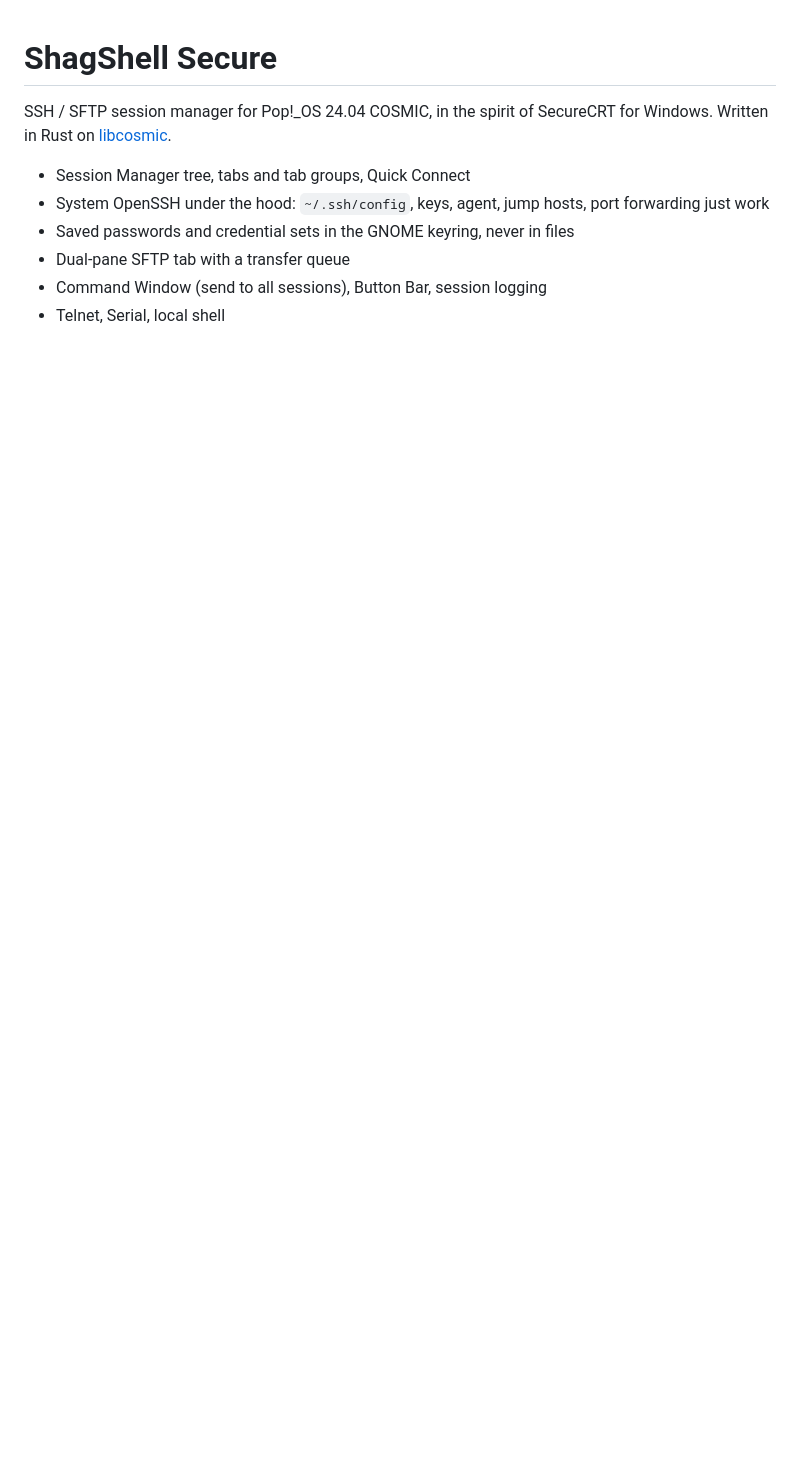
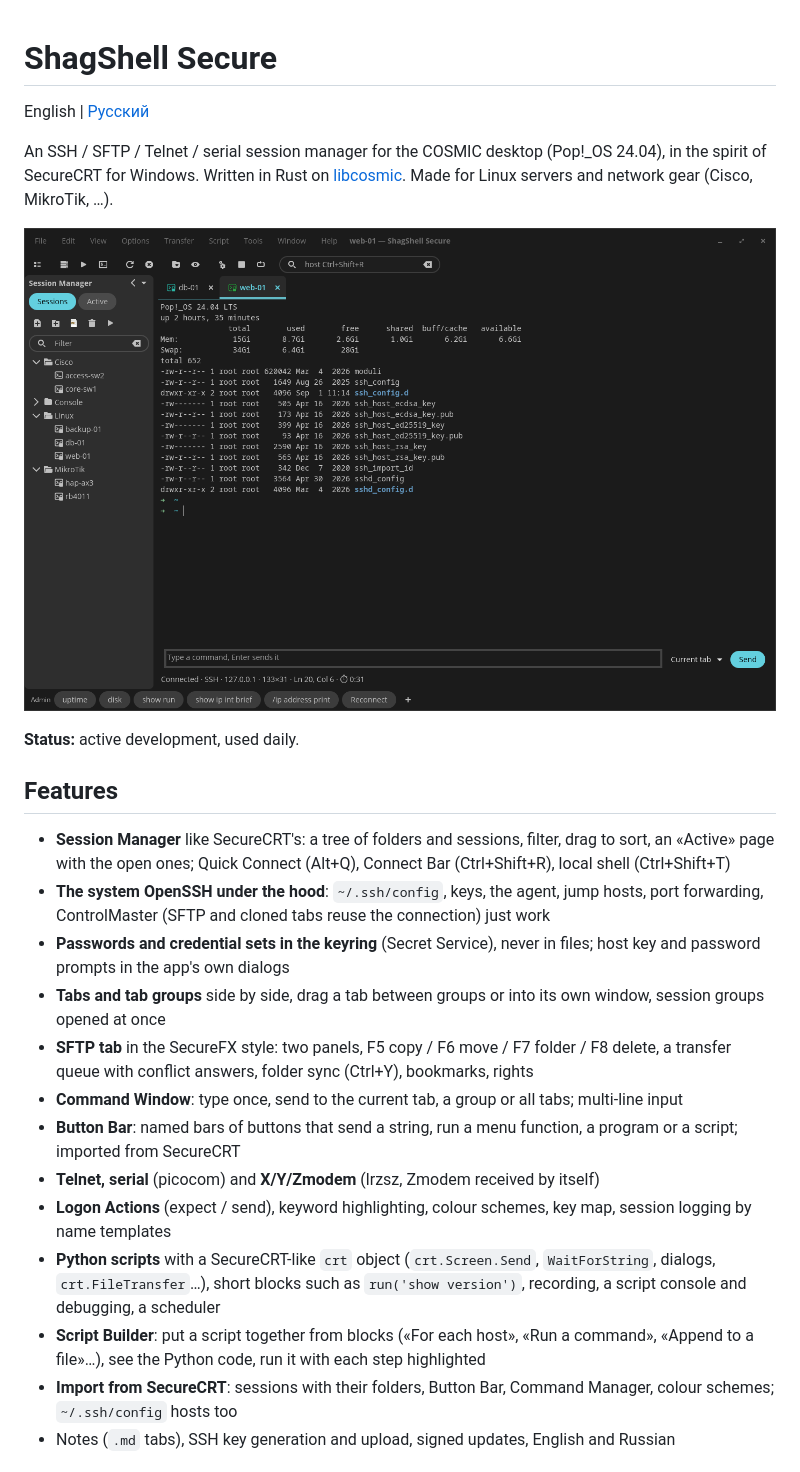
Before and after one commit to shagovAlexei/cosmic-ext-shagshell-secure, a Markdown page: README.md, the part around one of its changes. Drawn GitHub-style; pictures changed too: res/screenshots/main.png (added); blank space fills up the shorter version.

Commit message:
docs: README in English and Russian with screenshots, flatpak install
Co-Authored-By: Claude Opus 5.5 <noreply@anthropic.com>

```diff
--- a/README.md
+++ b/README.md
@@ -1,10 +1,26 @@
 # ShagShell Secure
 
-SSH / SFTP session manager for Pop!_OS 24.04 COSMIC, in the spirit of SecureCRT for Windows. Written in Rust on [libcosmic](https://github.com/pop-os/libcosmic).
+English | [Русский](README_ru.md)
 
-- Session Manager tree, tabs and tab groups, Quick Connect
-- System OpenSSH under the hood: `~/.ssh/config`, keys, agent, jump hosts, port forwarding just work
-- Saved passwords and credential sets in the GNOME keyring, never in files
-- Dual-pane SFTP tab with a transfer queue
-- Command Window (send to all sessions), Button Bar, session logging
-- Telnet, Serial, local shell
+An SSH / SFTP / Telnet / serial session manager for the COSMIC desktop (Pop!_OS 24.04), in the spirit of SecureCRT for Windows. Written in Rust on [libcosmic](https://github.com/pop-os/libcosmic). Made for Linux servers and network gear (Cisco, MikroTik, …).
+
+![ShagShell Secure: Session Manager, tabs, Command Window and Button Bar](res/screenshots/main.png)
+
+**Status:** active development, used daily.
+
+## Features
+
+- **Session Manager** like SecureCRT's: a tree of folders and sessions, filter, drag to sort, an «Active» page with the open ones; Quick Connect (Alt+Q), Connect Bar (Ctrl+Shift+R), local shell (Ctrl+Shift+T)
+- **The system OpenSSH under the hood**: `~/.ssh/config`, keys, the agent, jump hosts, port forwarding, ControlMaster (SFTP and cloned tabs reuse the connection) just work
+- **Passwords and credential sets in the keyring** (Secret Service), never in files; host key and password prompts in the app's own dialogs
+- **Tabs and tab groups** side by side, drag a tab between groups or into its own window, session groups opened at once
+- **SFTP tab** in the SecureFX style: two panels, F5 copy / F6 move / F7 folder / F8 delete, a transfer queue with conflict answers, folder sync (Ctrl+Y), bookmarks, rights
+- **Command Window**: type once, send to the current tab, a group or all tabs; multi-line input
+- **Button Bar**: named bars of buttons that send a string, run a menu function, a program or a script; imported from SecureCRT
+- **Telnet, serial** (picocom) and **X/Y/Zmodem** (lrzsz, Zmodem received by itself)
+- **Logon Actions** (expect / send), keyword highlighting, colour schemes, key map, session logging by name templates
+- **Python scripts** with a SecureCRT-like `crt` object (`crt.Screen.Send`, `WaitForString`, dialogs, `crt.FileTransfer`…), short blocks such as `run('show version')`, recording, a script console and debugging, a scheduler
+- **Script Builder**: put a script together from blocks («For each host», «Run a command», «Append to a file»…), see the Python code, run it with each step highlighted
+- **Import from SecureCRT**: sessions with their folders, Button Bar, Command Manager, colour schemes; `~/.ssh/config` hosts too
+- Notes (`.md` tabs), SSH key generation and upload, signed updates, English and Russian
+
```
Also changed, not shown: other parts of README.md (+52 -3 lines), README_ru.md (added, +103 -0 lines), res/screenshots/builder.png (added), res/screenshots/options.png (added), res/screenshots/sftp.png (added).
